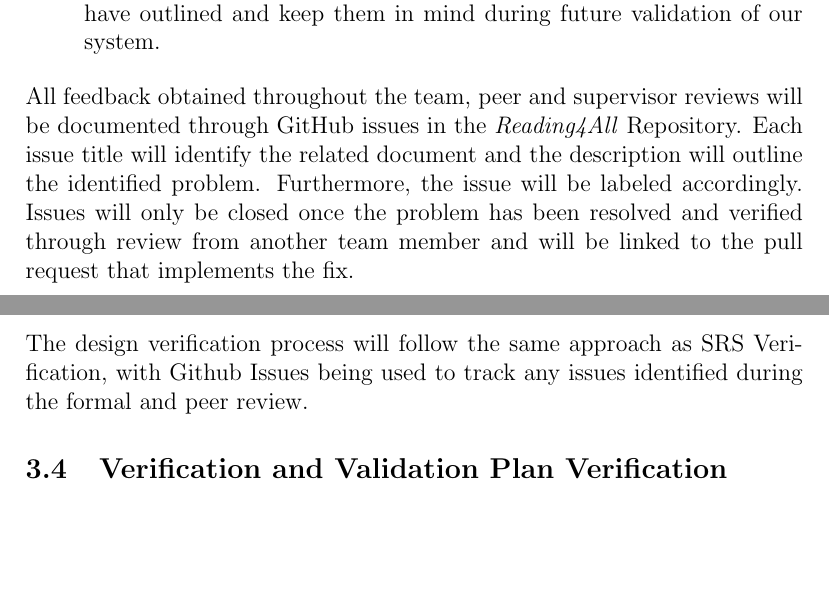
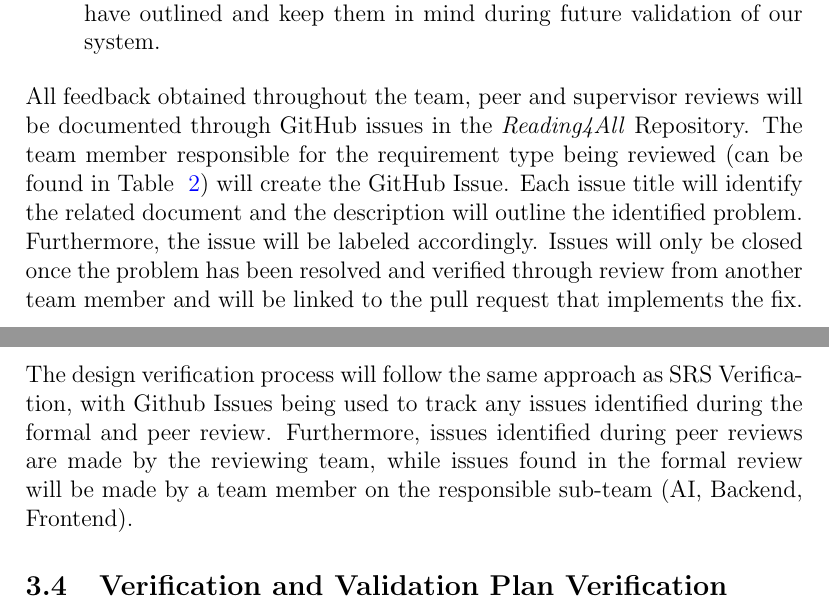
Before and after one commit to 4G06-CAPSTONE-2025/Reading4All, a LaTeX document (docs/VnVPlan/VnVPlan.tex): two parts of pages 11 and 12 of 49, joined at a grey line, cut so that both start at the same text, the shorter picture padded with empty space. Compiled offline with pdfLaTeX.

Commit message:
Added who makes the issue in each case

```diff
--- a/docs/VnVPlan/VnVPlan.tex
+++ b/docs/VnVPlan/VnVPlan.tex
@@ -272,6 +272,7 @@ strategies used for SRS verification:
   mind during future validation of our system.
 \end{itemize}
 All feedback obtained throughout the team, peer and supervisor reviews will be documented through GitHub issues in the \textit{Reading4All} Repository.
+The team member responsible for the requirement type being reviewed (can be found in Table ~\ref{tab:data-dictionary-reading4all}) will create the GitHub Issue.
 Each issue title will identify the related document and the description will outline the identified problem. Furthermore, the issue will be labeled accordingly.
 Issues will only be closed once the problem has been resolved and verified through review from another team member and will be linked to the pull request that implements the fix.
 
@@ -299,7 +300,8 @@ The design verification will be accomplished through the following:
     following the due date for submission of these design documents.
 \end{itemize}
 The design verification process will follow the same approach as SRS Verification, with Github
-Issues being used to track any issues identified during the formal and peer review.
+Issues being used to track any issues identified during the formal and peer review. Furthermore, issues identified during peer reviews
+are made by the reviewing team, while issues found in the formal review will be made by a team member on the responsible sub-team (AI, Backend, Frontend).
 
 \subsection{Verification and Validation Plan Verification}
 
```
Also changed, not shown: docs/VnVPlan/VnVPlan.tex (2 more changed lines).
